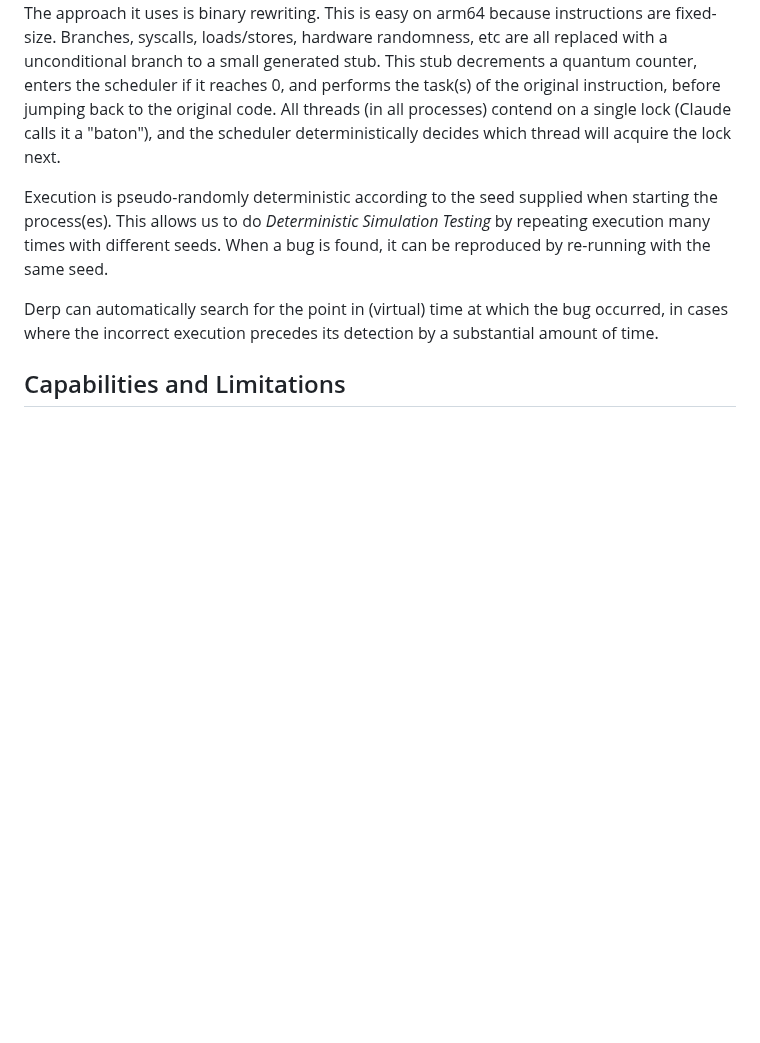
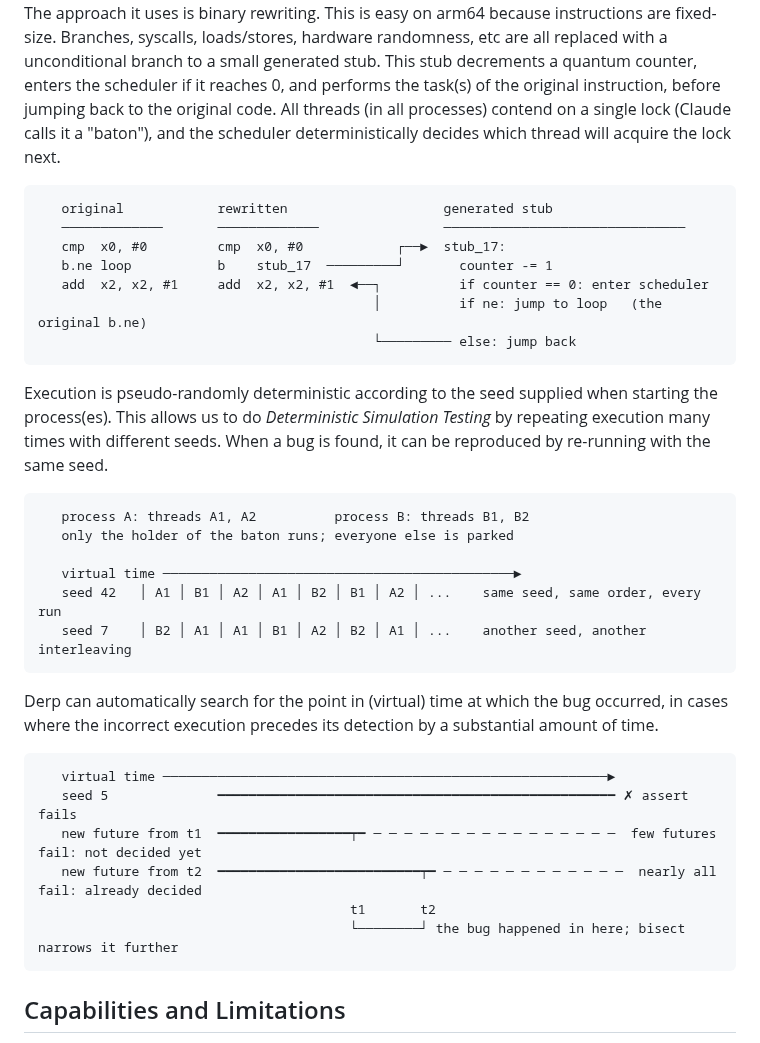
Before and after one commit to mlogan/derp, a Markdown page: README.md, the part around one of its changes. Drawn GitHub-style; blank space fills up the shorter version.

````diff
--- a/README.md
+++ b/README.md
@@ -16,11 +23,39 @@ Branches, syscalls, loads/stores, hardware randomness, etc are all replaced with
 This stub decrements a quantum counter, enters the scheduler if it reaches 0, and performs the task(s) of the original instruction, before jumping back to the original code.
 All threads (in all processes) contend on a single lock (Claude calls it a "baton"), and the scheduler deterministically decides which thread will acquire the lock next.
 
+```
+   original            rewritten                    generated stub
+   ─────────────       ─────────────                ───────────────────────────────
+   cmp  x0, #0         cmp  x0, #0            ┌──►  stub_17:
+   b.ne loop           b    stub_17  ─────────┘       counter -= 1
+   add  x2, x2, #1     add  x2, x2, #1  ◄──┐          if counter == 0: enter scheduler
+                                           │          if ne: jump to loop   (the original b.ne)
+                                           └───────── else: jump back
+```
+
 Execution is pseudo-randomly deterministic according to the seed supplied when starting the process(es).
 This allows us to do *Deterministic Simulation Testing* by repeating execution many times with different seeds.
 When a bug is found, it can be reproduced by re-running with the same seed.
 
+```
+   process A: threads A1, A2          process B: threads B1, B2
+   only the holder of the baton runs; everyone else is parked
+
+   virtual time ─────────────────────────────────────────────►
+   seed 42   │ A1 │ B1 │ A2 │ A1 │ B2 │ B1 │ A2 │ ...    same seed, same order, every run
+   seed 7    │ B2 │ A1 │ A1 │ B1 │ A2 │ B2 │ A1 │ ...    another seed, another interleaving
+```
+
 Derp can automatically search for the point in (virtual) time at which the bug occurred, in cases where the incorrect execution precedes its detection by a substantial amount of time.
+
+```
+   virtual time ─────────────────────────────────────────────────────────►
+   seed 5              ━━━━━━━━━━━━━━━━━━━━━━━━━━━━━━━━━━━━━━━━━━━━━━━━━━━ ✗ assert fails
+   new future from t1  ━━━━━━━━━━━━━━━━━┯━ ─ ─ ─ ─ ─ ─ ─ ─ ─ ─ ─ ─ ─ ─ ─ ─  few futures fail: not decided yet
+   new future from t2  ━━━━━━━━━━━━━━━━━━━━━━━━━━┯━ ─ ─ ─ ─ ─ ─ ─ ─ ─ ─ ─ ─  nearly all fail: already decided
+                                        t1       t2
+                                        └────────┘ the bug happened in here; bisect narrows it further
+```
 
 ## Capabilities and Limitations
 
````
Also changed, not shown: other parts of README.md (+9 -1 lines), docs/demo/demo.gif (added), 11 other files.
